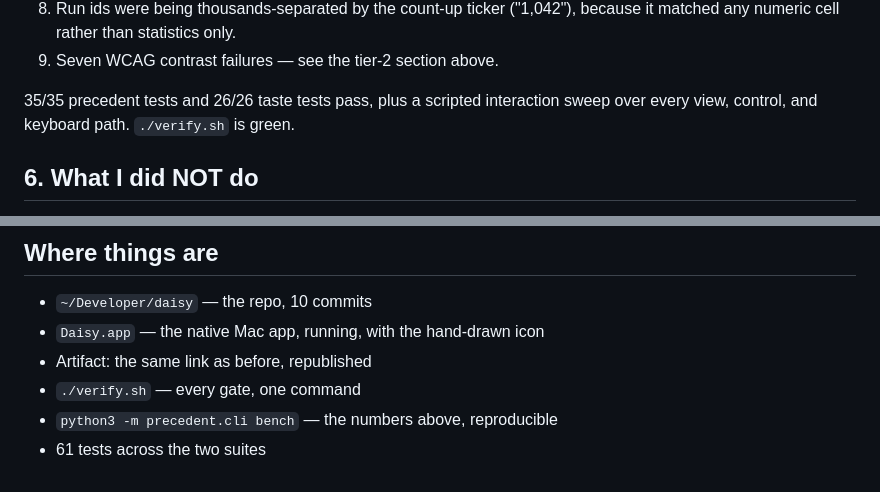
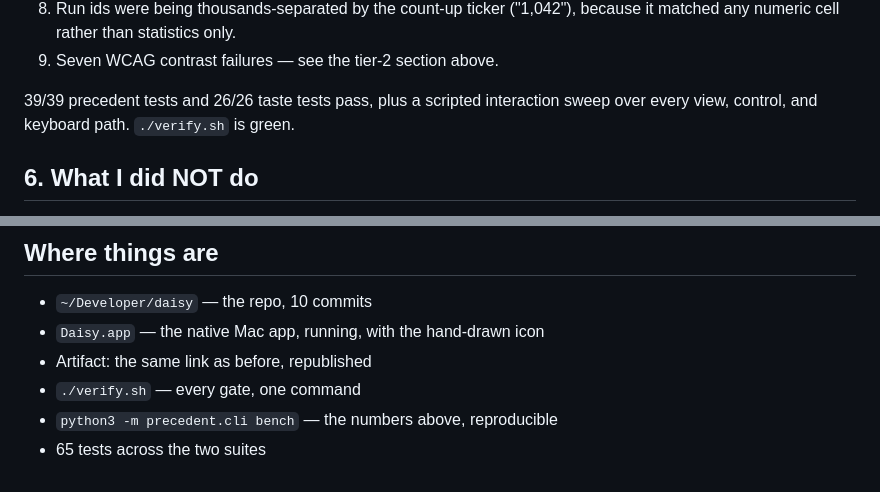
Before and after one commit to rishith-c/daisy, a Markdown page: SIX-HOURS.md, 2 parts joined by grey strips. Drawn GitHub-style.

Commit message:
Correct stale test counts in the docs (35 -> 39, 61 -> 65)
Cross-checked every numeric claim in the README against a fresh run of the
tools; the measured figures all hold, only the test counts had drifted.

Co-Authored-By: Claude Fable 5 <noreply@anthropic.com>

```diff
--- a/SIX-HOURS.md
+++ b/SIX-HOURS.md
@@ -134,7 +134,7 @@ Worth listing because they're the reason to write tests at all:
    because it matched any numeric cell rather than statistics only.
 9. Seven WCAG contrast failures — see the tier-2 section above.
 
-35/35 precedent tests and 26/26 taste tests pass, plus a scripted interaction
+39/39 precedent tests and 26/26 taste tests pass, plus a scripted interaction
 sweep over every view, control, and keyboard path. `./verify.sh` is green.
 
 ## 6. What I did NOT do
@@ -153,4 +153,4 @@ sweep over every view, control, and keyboard path. `./verify.sh` is green.
 - Artifact: the same link as before, republished
 - `./verify.sh` — every gate, one command
 - `python3 -m precedent.cli bench` — the numbers above, reproducible
-- 61 tests across the two suites
+- 65 tests across the two suites
```
Also changed, not shown: README.md (+1 -1 lines).
